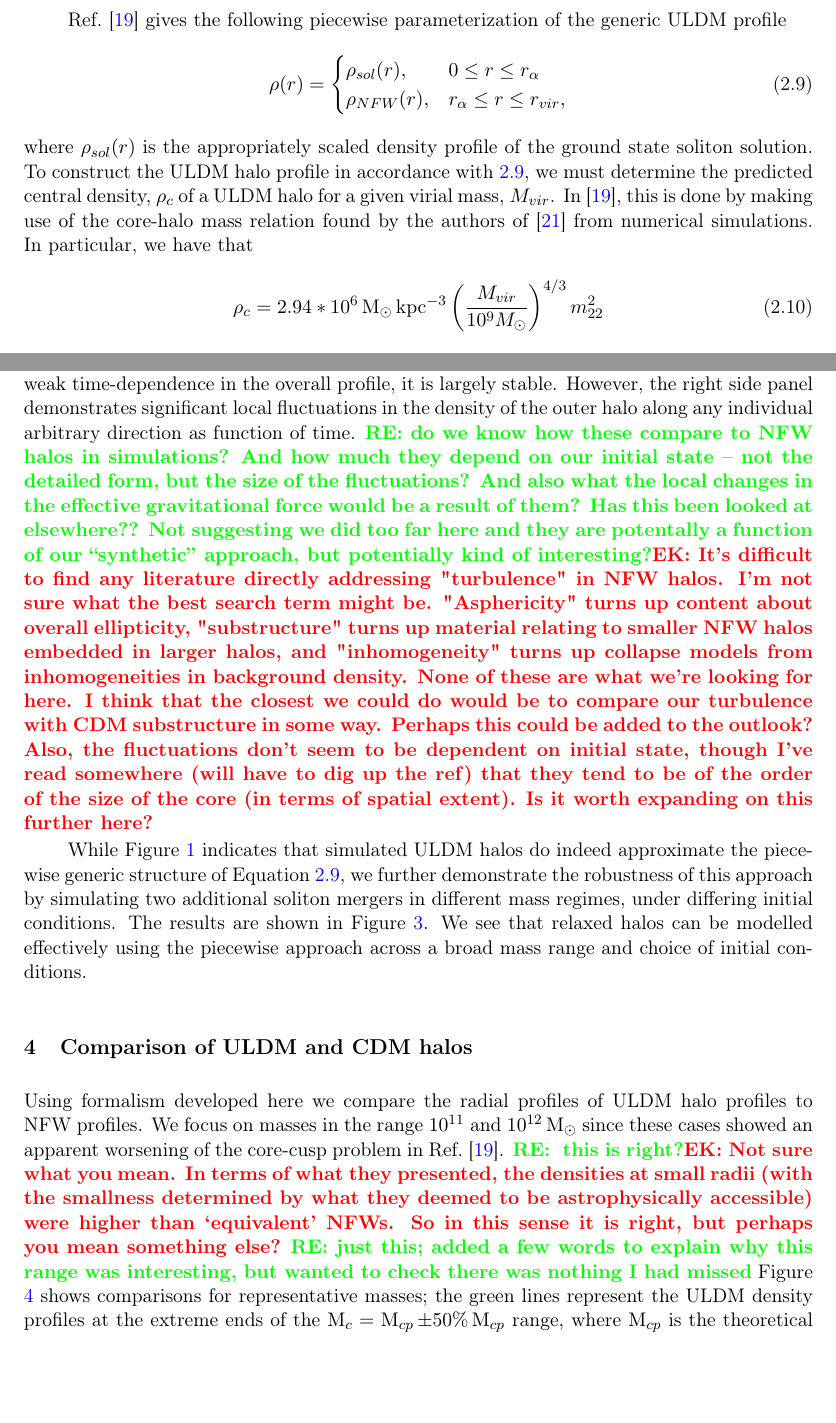
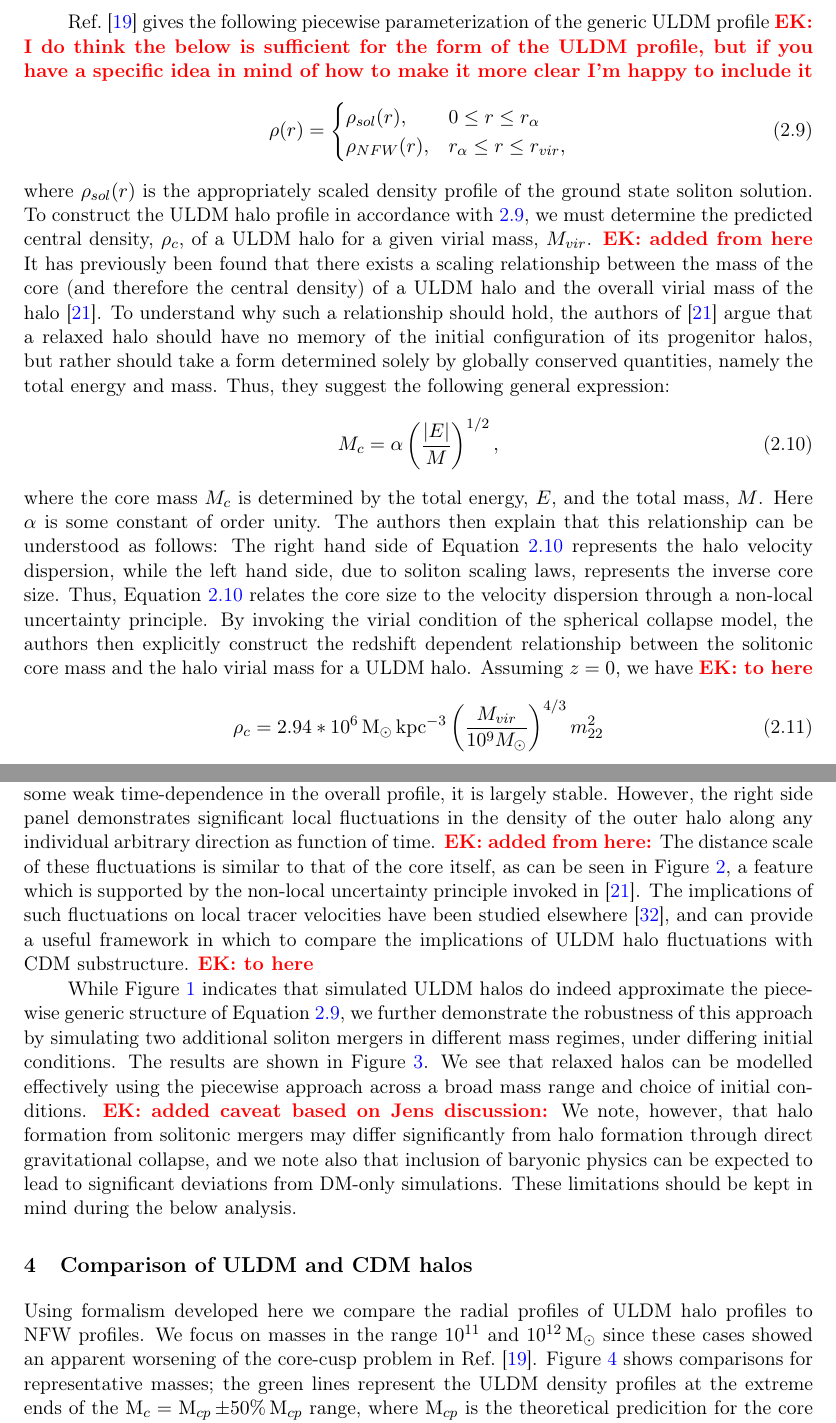
Before and after one commit to erckendall/Core-Cusp-Problem, a LaTeX document (main.tex): two parts of pages 5 and 8 of 14, joined at a grey line, cut so that both start at the same text, the shorter picture padded with empty space. Compiled offline with pdfLaTeX.

Commit message:
Responses to RE comments

```diff
--- a/main.tex
+++ b/main.tex
@@ -115,7 +115,7 @@ and
 
 
 
-Ref.~\cite{Robles:2018fur} gives the following piecewise parameterization of the generic ULDM profile
+Ref.~\cite{Robles:2018fur} gives the following piecewise parameterization of the generic ULDM profile \ek{I do think the below is sufficient for the form of the ULDM profile, but if you have a specific idea in mind of how to make it more clear I'm happy to include it}
 %
 \begin{equation}\label{eq:piecewise}
      \rho(r)=
@@ -126,7 +126,11 @@ Ref.~\cite{Robles:2018fur} gives the following piecewise parameterization of the
 \end{equation}
 %
 where $\rho_{sol}(r)$ is the appropriately scaled density profile of the ground state soliton solution.
-To construct the ULDM halo profile in accordance with \ref{eq:piecewise}, we must determine the predicted central density, $\rho_c$ of a ULDM halo for a given virial mass, $M_{vir}$. In \cite{Robles:2018fur}, this is done by making use of the core-halo mass relation found by the authors of \cite{Schive:2014hza} from numerical simulations. In particular, we have that
+To construct the ULDM halo profile in accordance with \ref{eq:piecewise}, we must determine the predicted central density, $\rho_c$, of a ULDM halo for a given virial mass, $M_{vir}$. \ek{added from here} It has previously been found that there exists a scaling relationship between the mass of the core (and therefore the central density) of a ULDM halo and the overall virial mass of the halo \cite{Schive:2014hza}. To understand why such a relationship should hold, the authors of \cite{Schive:2014hza} argue that a relaxed halo should have no memory of the initial configuration of its progenitor halos, but rather should take a form determined solely by globally conserved quantities, namely the total energy and mass. Thus, they suggest the following general expression:
+\begin{equation}\label{eq:general_scaling}
+    M_c = \alpha \left(\frac{\vert E\vert}{M}\right)^{1/2},
+\end{equation}
+where the core mass $M_c$ is determined by the total energy, $E$, and the total mass, $M$. Here $\alpha$ is some constant of order unity. The authors then explain that this relationship can be understood as follows: The right hand side of Equation \ref{eq:general_scaling} represents the halo velocity dispersion, while the left hand side, due to soliton scaling laws, represents the inverse core size. Thus, Equation \ref{eq:general_scaling} relates the core size to the velocity dispersion through a non-local uncertainty principle. By invoking the virial condition of the spherical collapse model, the authors then explicitly construct the redshift dependent relationship between the solitonic core mass and the halo virial mass for a ULDM halo. Assuming $z = 0$, we have \ek{to here}
 \begin{equation}\label{eq:central_dens}
     \rho_c = 2.94*10^6 \operatorname{M}_{\odot}\operatorname{kpc}^{-3}\left(\frac{M_{vir}}{10^9 M_{\odot}}\right)^{4/3}m_{22}^{2}
 \end{equation}
@@ -151,12 +149,5 @@ Moreover, as acknowledged in \cite{Robles:2018fur}, we expect to see variation i
 
-\ek{Responses to the above
-\begin{itemize}
-\item Yes, Schive et. al. calculate it, see eqn. 6 in \cite{Schive:2014hza} - this is the paper I cite above. \re{think we should mention it explicitly}
-\item I thought that eqn. \ref{eq:piecewise} was sufficient here. As you say, since we are using a numerical profile for the soliton we can't write this down, and the formula for $\rho_{NFW}$ is given in the previous section, so needn't be repeated?   \re{i guess so, but you would have to reconstruct it from several parts}
-\item In principle, yes, but the resulting profile would violate the core-halo scaling relation and would therefore not be astrophysically reasonable. Should I specify this in the text?  \re{just in passing, i  think}
-\end{itemize}
 
-}
 
 \section{ULDM profiles from simulations}\label{sec:sim_comparison}
 
@@ -193,9 +184,10 @@ The simulation was run at $512^3$ for a duration of 0.05 code units, while the v
 
 The density profile of the resulting merger product is found to be qualitatively similar for larger/smaller progenitor masses, though the size of the solitonic core is subject to the inverse mass-radius scaling relation of the ground-state solution to the Schr{\"o}dinger-Poisson equations. After the solitons collide, some material is ejected from the central region; {\sc PyUltraLight} was modified to include a sponge at the simulation boundary so this material does not  reenter the from the opposite side as a result of the periodic boundary conditions, so mass is not globally conserved. The simulation was run for long enough so that that the mass-loss rate asymptotically approaches zero well before the end of the simulation, giving confidence that the resulting halo represents a relaxed merger product.
 
-The left panel of Figure \ref{fig:pul} demonstrates the spherically-averaged density profile of the relaxed merger product over time. The inner region is solitonic, transitioning to a $1/r^3$ type profile at a distance of between 3 and 4 times the core radius. We see that while there is some weak time-dependence in the overall profile, it is largely stable. However, the right side panel demonstrates significant local fluctuations in the density of the outer halo along any individual arbitrary direction as function of time.  \re{do we know how these compare to NFW halos in simulations? And how much they depend on our initial state -- not the detailed form, but the size of the fluctuations?  And also what the local changes in the effective gravitational force would be a result of them? Has this been looked at elsewhere?? Not suggesting we did too far here and they are potentally a function of our ``synthetic'' approach, but potentially kind of interesting?}\ek{It's difficult to find any literature directly addressing "turbulence" in NFW halos. I'm not sure what the best search  term might be. "Asphericity" turns up content about overall ellipticity, "substructure" turns up material relating to smaller NFW halos embedded in larger halos, and "inhomogeneity" turns up collapse models from inhomogeneities in background density. None of these are what we're looking for here. I think that the closest we could do would be to compare our turbulence with CDM substructure in some way. Perhaps this could be added to the outlook? Also, the fluctuations don't seem to be dependent on initial state, though I've read somewhere (will have to dig up the ref) that they tend to be of the order of the size of the core (in terms of spatial extent). Is it worth expanding on this further here?}
+The left panel of Figure \ref{fig:pul} demonstrates the spherically-averaged density profile of the relaxed merger product over time. The inner region is solitonic, transitioning to a $1/r^3$ type profile at a distance of between 3 and 4 times the core radius. We see that while there is some weak time-dependence in the overall profile, it is largely stable. However, the right side panel demonstrates significant local fluctuations in the density of the outer halo along any individual arbitrary direction as function of time. \ek{added from here:} The distance scale of these fluctuations is similar to that of the core itself, as can be seen in Figure \ref{fig:contour}, a feature which is supported by the non-local uncertainty principle invoked in \cite{Schive:2014hza}. The implications of such fluctuations on local tracer velocities have been studied elsewhere \cite{Marsh:2018zyw}, and can provide a useful framework in which to compare the implications of ULDM halo fluctuations with CDM substructure. \ek{to here}
 
-While Figure \ref{fig:pul} indicates that simulated ULDM halos do indeed approximate the piecewise generic structure of Equation \ref{eq:piecewise}, we further demonstrate the robustness of this approach by simulating two additional soliton mergers in different mass regimes, under differing initial conditions. The results are shown in Figure \ref{fig:validity}. We see that relaxed halos can be modelled effectively using the piecewise approach across a broad mass range and choice of initial conditions.
+
+While Figure \ref{fig:pul} indicates that simulated ULDM halos do indeed approximate the piecewise generic structure of Equation \ref{eq:piecewise}, we further demonstrate the robustness of this approach by simulating two additional soliton mergers in different mass regimes, under differing initial conditions. The results are shown in Figure \ref{fig:validity}. We see that relaxed halos can be modelled effectively using the piecewise approach across a broad mass range and choice of initial conditions. \ek{added caveat based on Jens discussion:} We note, however, that halo formation from solitonic mergers may differ significantly from halo formation through direct gravitational collapse, and we note also that inclusion of baryonic physics can be expected to lead to significant deviations from DM-only simulations. These limitations should be kept in mind during the below analysis.
 
 
 
@@ -212,7 +204,7 @@ While Figure \ref{fig:pul} indicates that simulated ULDM halos do indeed approxi
 \end{figure}
 
 
-Using formalism developed here we compare the radial profiles of ULDM halo profiles to NFW profiles. We focus on masses in the range $10^{11}$ and $10^{12} \operatorname{M}_{\odot}$ since these cases showed an apparent worsening of the core-cusp problem in Ref.~\cite{Robles:2018fur}. \re{ this is right?}\ek{Not sure what you mean. In terms of what they presented, the densities at small radii (with the smallness determined by what they deemed to be astrophysically accessible) were higher than `equivalent' NFWs. So in this sense it is right, but perhaps you mean something else?} \re{just this;  added a few words to explain why this range was interesting, but wanted to check there was nothing I had missed} Figure \ref{fig:profiles} shows comparisons for representative masses; the green lines represent the ULDM density profiles at the extreme ends of the $\operatorname{M}_c = \operatorname{M}_{cp} \pm 50 \% \operatorname{M}_{cp}$ range, where $\operatorname{M}_{cp}$ is the theoretical predicition for the core mass. Thanks to the scaling relations obeyed by the Schr{\"o}dinger-Poisson soliton solution, this mass range corresponds to a range of $ \gamma_p /4 \geq \gamma \leq 9\gamma_p/4$, where $\gamma_p$ is the theoretical prediction of the square root of the dimensionless central density, yielding a large variation in the central density and widely varying predictions for the overall ULDM profiles. Meanwhile  1-$\sigma$ and 2-$\sigma$ ranges for NFW profiles with different concentrations are show as red and blue dots, respectively \cite{Maccio:2008pcd}.
+Using formalism developed here we compare the radial profiles of ULDM halo profiles to NFW profiles. We focus on masses in the range $10^{11}$ and $10^{12} \operatorname{M}_{\odot}$ since these cases showed an apparent worsening of the core-cusp problem in Ref.~\cite{Robles:2018fur}. Figure \ref{fig:profiles} shows comparisons for representative masses; the green lines represent the ULDM density profiles at the extreme ends of the $\operatorname{M}_c = \operatorname{M}_{cp} \pm 50 \% \operatorname{M}_{cp}$ range, where $\operatorname{M}_{cp}$ is the theoretical predicition for the core mass. Thanks to the scaling relations obeyed by the Schr{\"o}dinger-Poisson soliton solution, this mass range corresponds to a range of $ \gamma_p /4 \geq \gamma \leq 9\gamma_p/4$, where $\gamma_p$ is the theoretical prediction of the square root of the dimensionless central density, yielding a large variation in the central density and widely varying predictions for the overall ULDM profiles. Meanwhile  1-$\sigma$ and 2-$\sigma$ ranges for NFW profiles with different concentrations are show as red and blue dots, respectively \cite{Maccio:2008pcd}.
 
 Following Ref~\cite{Robles:2018fur}, we plot to a minimum radius of $r/r_{vir} = 10^{-4}$ and for the same choices of $m_{22}$. We note in passing that for any $\operatorname{M}_{vir}$, the NFW halo density at small radii will inevitably exceed that of the ULDM halo, though the threshold for this transition may be arbitrarily small, and not relevant observationally.  From Figure \ref{fig:profiles} we see that for halo masses of $10^{11}\operatorname{M}_{\odot}$ there is a wide range of $M_c$ for which the ULDM profile is less cuspy than its NFW counterpart.  For a halo mass of $10^{12}\operatorname{M}_{\odot}$ and a ULDM particle mass $m_{22}=0.8$ the ULDM profiles are likewise less peaked than the corresponding NFW profile, but at higher particle mass ($m_{22}=2.5$) the  NFW profiles tend to be less peaked than corresponding ULDM profiles at radial distances in  the range $10^{-4}\leq r/r_{vir} \leq 1$.
 
```
Also changed, not shown: refs.bib (+11 -0 lines), main.tex (14 more changed lines).
